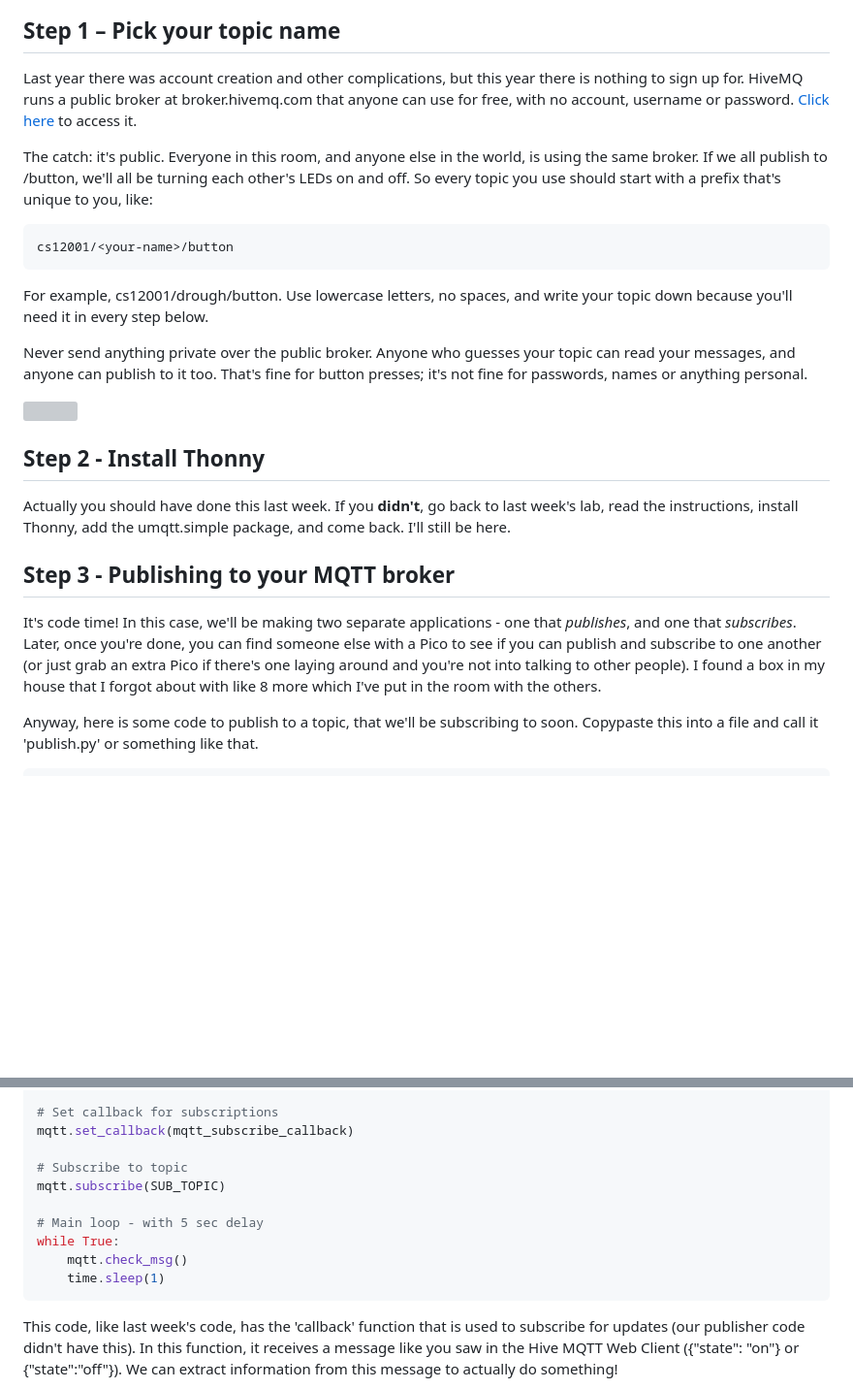
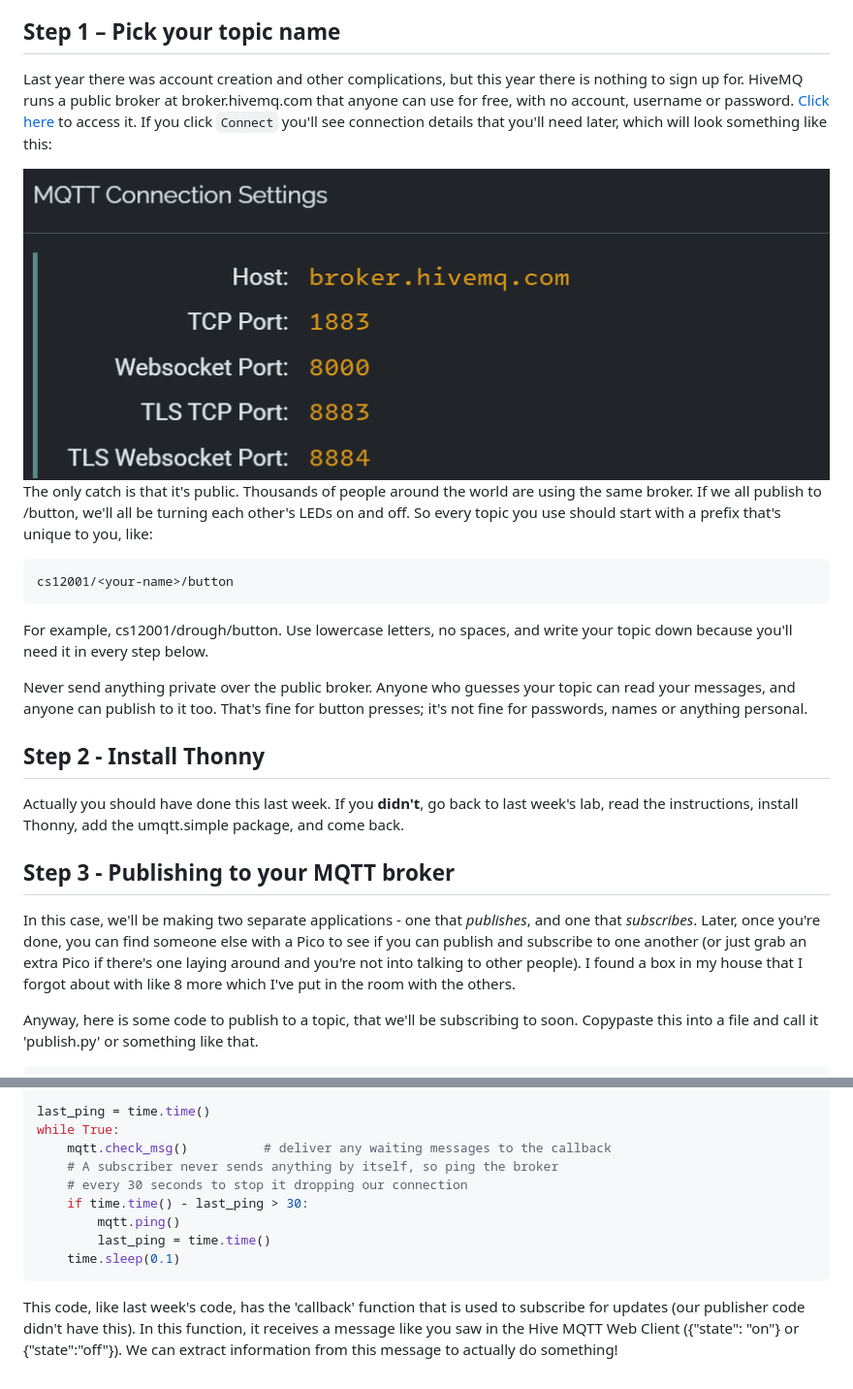
Before and after one commit to databases-dundee/lab_activities, a Markdown page: docs/lab-6-pitopi.md, 2 parts joined by grey strips. Shown: that part at 97% size. Rendered like a GitHub page; pictures changed too: docs/hive6.png; blank space fills up the shorter version; grey boxes are pictures that could not be loaded.

````diff
--- a/docs/lab-6-pitopi.md
+++ b/docs/lab-6-pitopi.md
@@ -13,9 +13,12 @@ In this lab, we'll be using Hive MQTT, which is a free MQTT Broker (unless you'r
 
 ## Step 1 – Pick your topic name
 
-Last year there was account creation and other complications, but this year there is nothing to sign up for. HiveMQ runs a public broker at broker.hivemq.com that anyone can use for free, with no account, username or password. [Click here](https://broker.hivemq.com) to access it.
+Last year there was account creation and other complications, but this year there is nothing to sign up for. HiveMQ runs a public broker at broker.hivemq.com that anyone can use for free, with no account, username or password. [Click here](https://broker.hivemq.com) to access it. If you click `Connect` you'll see connection details that you'll need later, which will look something like this:
 
-The catch: it's public. Everyone in this room, and anyone else in the world, is using the same broker. If we all publish to /button, we'll all be turning each other's LEDs on and off. So every topic you use should start with a prefix that's unique to you, like:
+<img src="hive6.png" class="awssmaller">
+
+
+The only catch is that it's public. Thousands of people around the world are using the same broker. If we all publish to /button, we'll all be turning each other's LEDs on and off. So every topic you use should start with a prefix that's unique to you, like:
 
 ```py
 cs12001/<your-name>/button
@@ -29,9 +31,9 @@ Never send anything private over the public broker. Anyone who guesses your topi
 
 ## Step 2 - Install Thonny
-Actually you should have done this last week. If you **didn't**, go back to last week's lab, read the instructions, install Thonny, add the umqtt.simple package, and come back. I'll still be here.
+Actually you should have done this last week. If you **didn't**, go back to last week's lab, read the instructions, install Thonny, add the umqtt.simple package, and come back.
 
 ## Step 3 - Publishing to your MQTT broker
-It's code time! In this case, we'll be making two separate applications - one that *publishes*, and one that *subscribes*. Later, once you're done, you can find someone else with a Pico to see if you can publish and subscribe to one another (or just grab an extra Pico if there's one laying around and you're not into talking to other people). I found a box in my house that I forgot about with like 8 more which I've put in the room with the others.
+In this case, we'll be making two separate applications - one that *publishes*, and one that *subscribes*. Later, once you're done, you can find someone else with a Pico to see if you can publish and subscribe to one another (or just grab an extra Pico if there's one laying around and you're not into talking to other people). I found a box in my house that I forgot about with like 8 more which I've put in the room with the others.
 
 Anyway, here is some code to publish to a topic, that we'll be subscribing to soon. Copypaste this into a file and call it 'publish.py' or something like that.
 
@@ -193,14 +186,13 @@ mqtt.connect()
 
-# Set callback for subscriptions
-mqtt.set_callback(mqtt_subscribe_callback)
-
-# Subscribe to topic
-mqtt.subscribe(SUB_TOPIC)
-
-# Main loop - with 5 sec delay
+last_ping = time.time()
 while True:
-    mqtt.check_msg()
-    time.sleep(1)
+    mqtt.check_msg()          # deliver any waiting messages to the callback
+    # A subscriber never sends anything by itself, so ping the broker
+    # every 30 seconds to stop it dropping our connection
+    if time.time() - last_ping > 30:
+        mqtt.ping()
+        last_ping = time.time()
+    time.sleep(0.1)
 ```
 This code, like last week's code, has the 'callback' function that is used to subscribe for updates (our publisher code didn't have this). In this function, it receives a message like you saw in the Hive MQTT Web Client ({"state": "on"} or {"state":"off"}). We can extract information from this message to actually do something!
 
````
Also changed, not shown: other parts of docs/lab-6-pitopi.md (+28 -38 lines).
